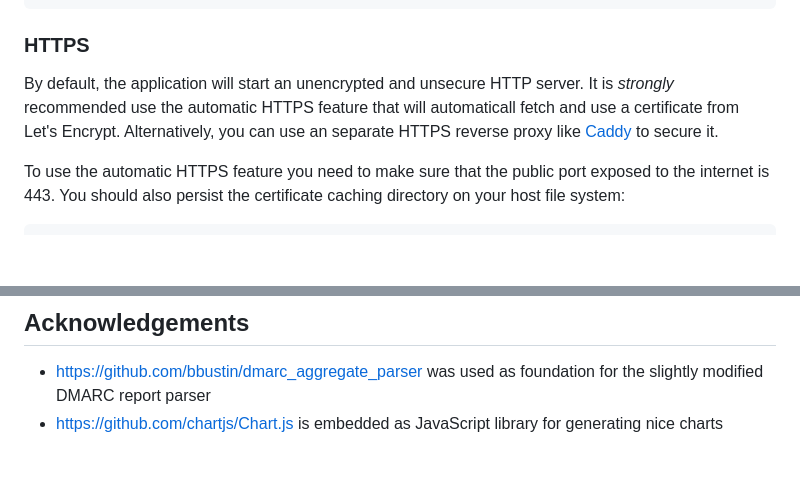
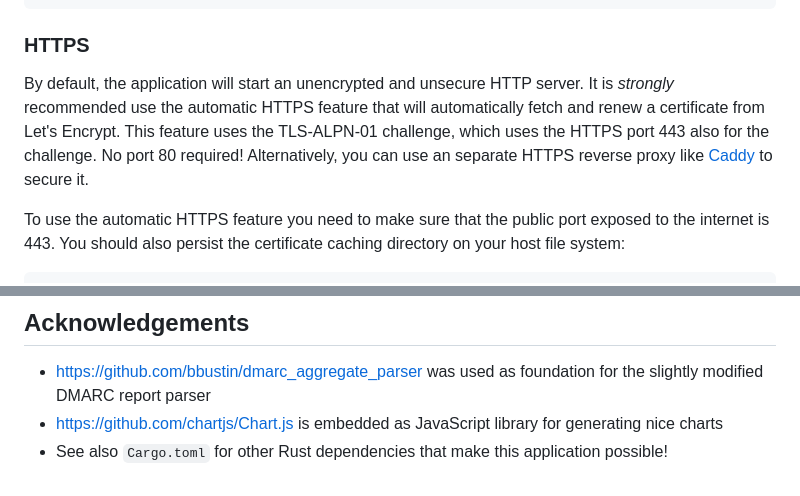
Before and after one commit to cry-inc/dmarc-report-viewer, a Markdown page: README.md, 2 parts joined by grey strips. Rendered like a GitHub page; blank space fills up the shorter version.

```diff
--- a/README.md
+++ b/README.md
@@ -51,7 +51,8 @@ Here is a concrete example:
 
 ### HTTPS
 By default, the application will start an unencrypted and unsecure HTTP server.
-It is *strongly* recommended use the automatic HTTPS feature that will automaticall fetch and use a certificate from Let's Encrypt.
+It is *strongly* recommended use the automatic HTTPS feature that will automatically fetch and renew a certificate from Let's Encrypt.
+This feature uses the TLS-ALPN-01 challenge, which uses the HTTPS port 443 also for the challenge. No port 80 required!
 Alternatively, you can use an separate HTTPS reverse proxy like [Caddy](https://caddyserver.com/) to secure it.
 
 To use the automatic HTTPS feature you need to make sure that the public port exposed to the internet is 443.
@@ -82,3 +83,4 @@ You should also persist the certificate caching directory on your host file syst
 ## Acknowledgements
 - https://github.com/bbustin/dmarc_aggregate_parser was used as foundation for the slightly modified DMARC report parser
 - https://github.com/chartjs/Chart.js is embedded as JavaScript library for generating nice charts
+- See also `Cargo.toml` for other Rust dependencies that make this application possible!
```
